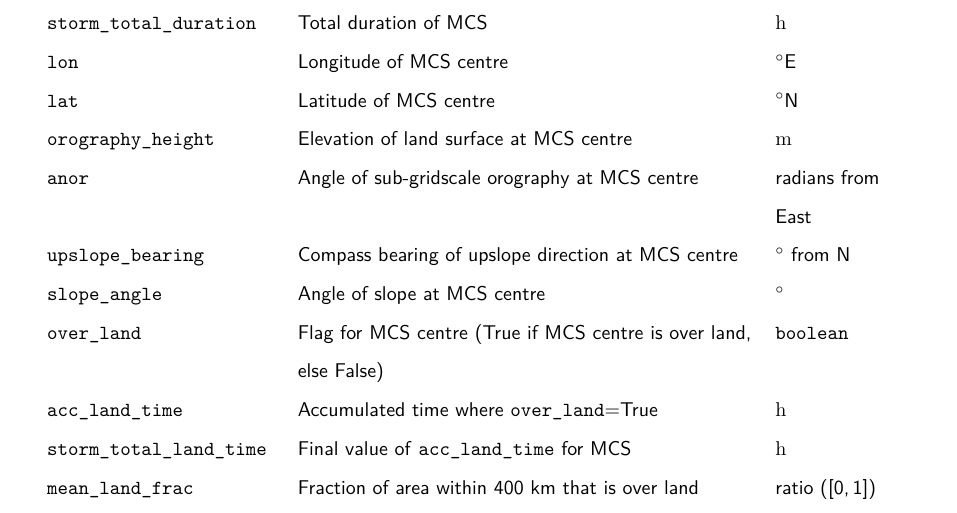
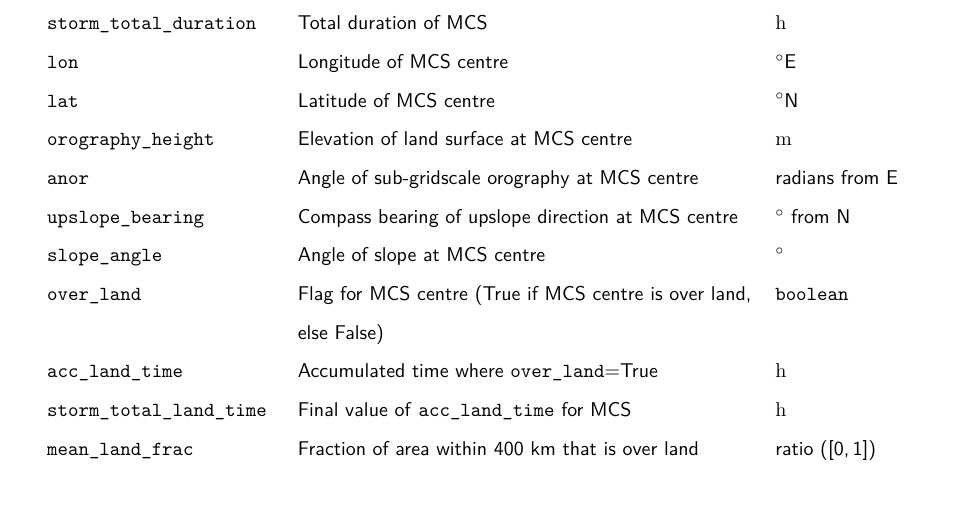
Before and after one commit to seangtkelley/uor-msc-dissertation-xai-african-storms, a LaTeX thesis (report/thesis.tex, which reads report/chapters/methodology.tex): part of page 19 of 43, cut so that both start at the same text. Compiled offline with pdfLaTeX.

Commit message:
consistent abbr of east

```diff
--- a/report/chapters/methodology.tex
+++ b/report/chapters/methodology.tex
@@ -74,7 +74,7 @@ Table \ref{tab:features} describes the X features used for this thesis and their
     \texttt{lon} & Longitude of MCS centre & \unit{\degree}E \\
     \texttt{lat} & Latitude of MCS centre & \unit{\degree}N \\
     \texttt{orography\_height} & Elevation of land surface at MCS centre & \unit{\meter} \\
-    \texttt{anor} & Angle of sub-gridscale orography at MCS centre & radians from East \\
+    \texttt{anor} & Angle of sub-gridscale orography at MCS centre & radians from E \\
     \texttt{upslope\_bearing} & Compass bearing of upslope direction at MCS centre & \unit{\degree} from  N \\
     \texttt{slope\_angle} & Angle of slope at MCS centre & \unit{\degree} \\
     \texttt{over\_land} & Flag for MCS centre (True if MCS centre is over land, else False) & \texttt{boolean} \\
```
Also changed, not shown: README.md.
